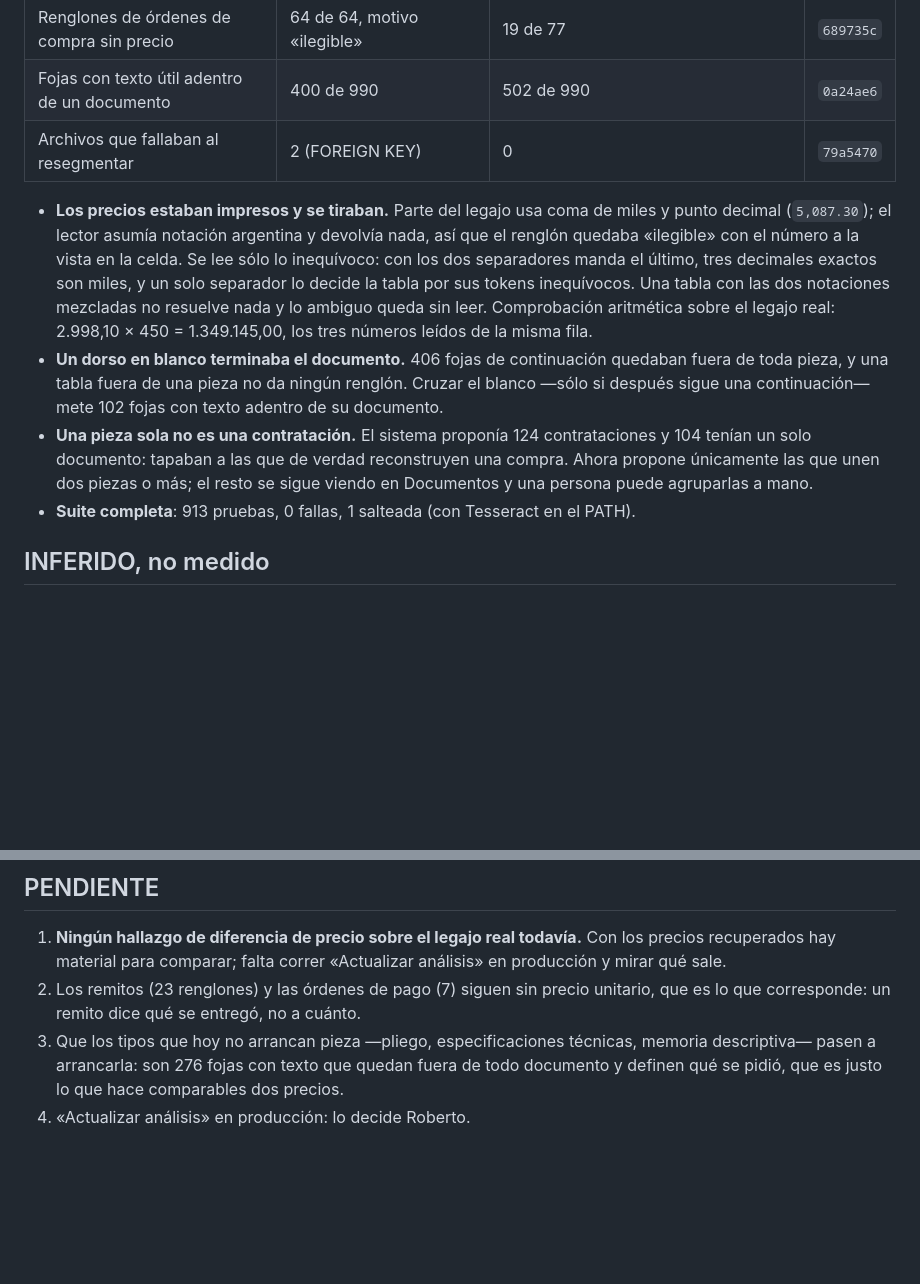
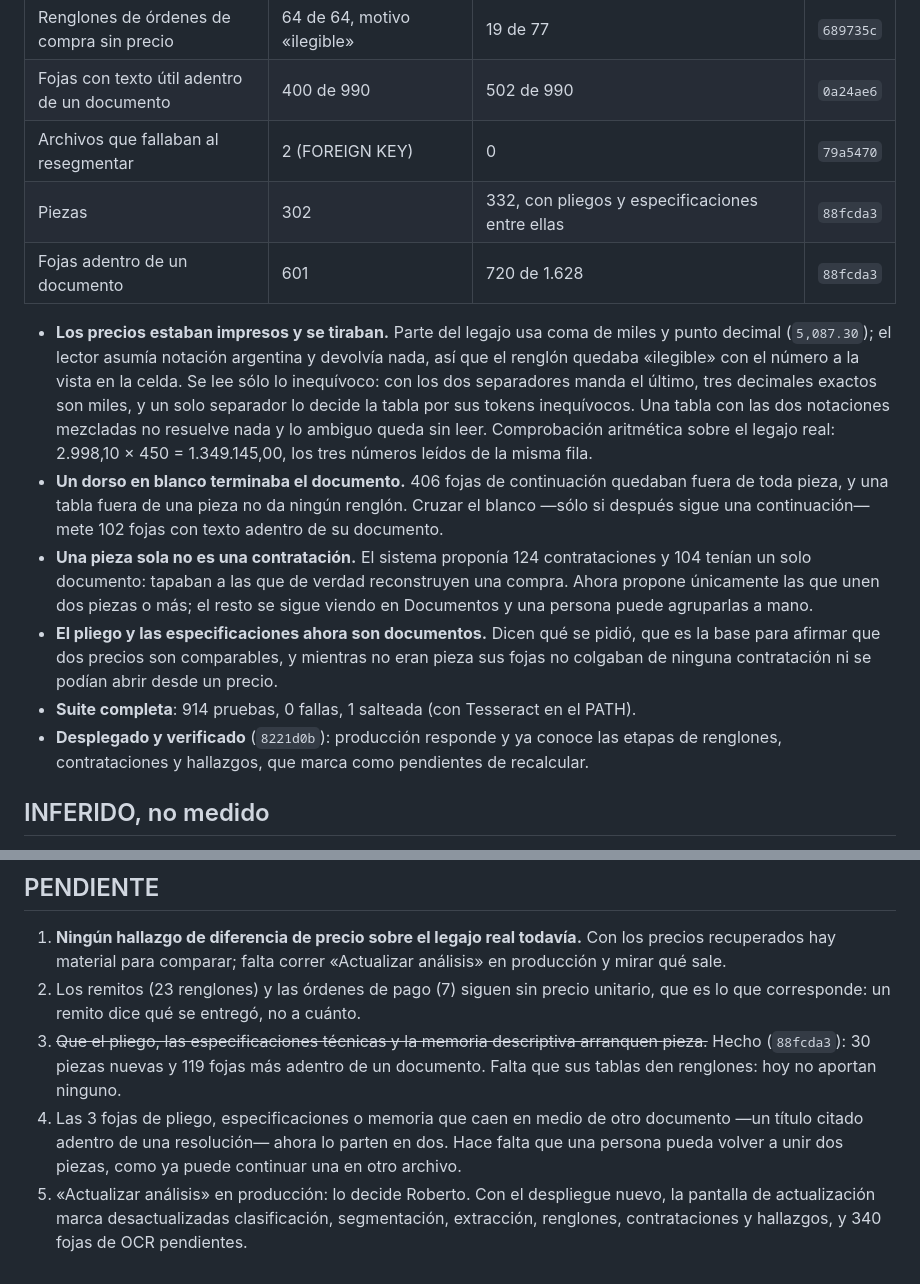
Before and after one commit to RobertoLacabanne/AppUFIL, a Markdown page: docs/validacion-documental.md, 2 parts joined by grey strips. Drawn GitHub-style; blank space fills up the shorter version.

Commit message:
Anotar el pliego como documento y el despliegue verificado
Co-Authored-By: Claude Opus 5 <noreply@anthropic.com>

```diff
--- a/docs/validacion-documental.md
+++ b/docs/validacion-documental.md
@@ -388,6 +388,8 @@ Mismo banco de prueba que la sección 8: una copia de trabajo del legajo real (3
 | Renglones de órdenes de compra sin precio | 64 de 64, motivo «ilegible» | 19 de 77 | `689735c` |
 | Fojas con texto útil adentro de un documento | 400 de 990 | 502 de 990 | `0a24ae6` |
 | Archivos que fallaban al resegmentar | 2 (FOREIGN KEY) | 0 | `79a5470` |
+| Piezas | 302 | 332, con pliegos y especificaciones entre ellas | `88fcda3` |
+| Fojas adentro de un documento | 601 | 720 de 1.628 | `88fcda3` |
 
 - **Los precios estaban impresos y se tiraban.** Parte del legajo usa coma de miles y punto
   decimal (`5,087.30`); el lector asumía notación argentina y devolvía nada, así que el
@@ -404,7 +406,12 @@ Mismo banco de prueba que la sección 8: una copia de trabajo del legajo real (3
   tenían un solo documento: tapaban a las que de verdad reconstruyen una compra. Ahora
   propone únicamente las que unen dos piezas o más; el resto se sigue viendo en Documentos
   y una persona puede agruparlas a mano.
-- **Suite completa**: 913 pruebas, 0 fallas, 1 salteada (con Tesseract en el PATH).
+- **El pliego y las especificaciones ahora son documentos.** Dicen qué se pidió, que es la
+  base para afirmar que dos precios son comparables, y mientras no eran pieza sus fojas no
+  colgaban de ninguna contratación ni se podían abrir desde un precio.
+- **Suite completa**: 914 pruebas, 0 fallas, 1 salteada (con Tesseract en el PATH).
+- **Desplegado y verificado** (`8221d0b`): producción responde y ya conoce las etapas de
+  renglones, contrataciones y hallazgos, que marca como pendientes de recalcular.
 
 ## INFERIDO, no medido
 
@@ -420,7 +427,12 @@ Mismo banco de prueba que la sección 8: una copia de trabajo del legajo real (3
    y mirar qué sale.
 2. Los remitos (23 renglones) y las órdenes de pago (7) siguen sin precio unitario, que es
    lo que corresponde: un remito dice qué se entregó, no a cuánto.
-3. Que los tipos que hoy no arrancan pieza —pliego, especificaciones técnicas, memoria
-   descriptiva— pasen a arrancarla: son 276 fojas con texto que quedan fuera de todo
-   documento y definen qué se pidió, que es justo lo que hace comparables dos precios.
-4. «Actualizar análisis» en producción: lo decide Roberto.
+3. ~~Que el pliego, las especificaciones técnicas y la memoria descriptiva arranquen
+   pieza.~~ Hecho (`88fcda3`): 30 piezas nuevas y 119 fojas más adentro de un documento.
+   Falta que sus tablas den renglones: hoy no aportan ninguno.
+4. Las 3 fojas de pliego, especificaciones o memoria que caen en medio de otro documento
+   —un título citado adentro de una resolución— ahora lo parten en dos. Hace falta que una
+   persona pueda volver a unir dos piezas, como ya puede continuar una en otro archivo.
+5. «Actualizar análisis» en producción: lo decide Roberto. Con el despliegue nuevo, la
+   pantalla de actualización marca desactualizadas clasificación, segmentación, extracción,
+   renglones, contrataciones y hallazgos, y 340 fojas de OCR pendientes.
```
